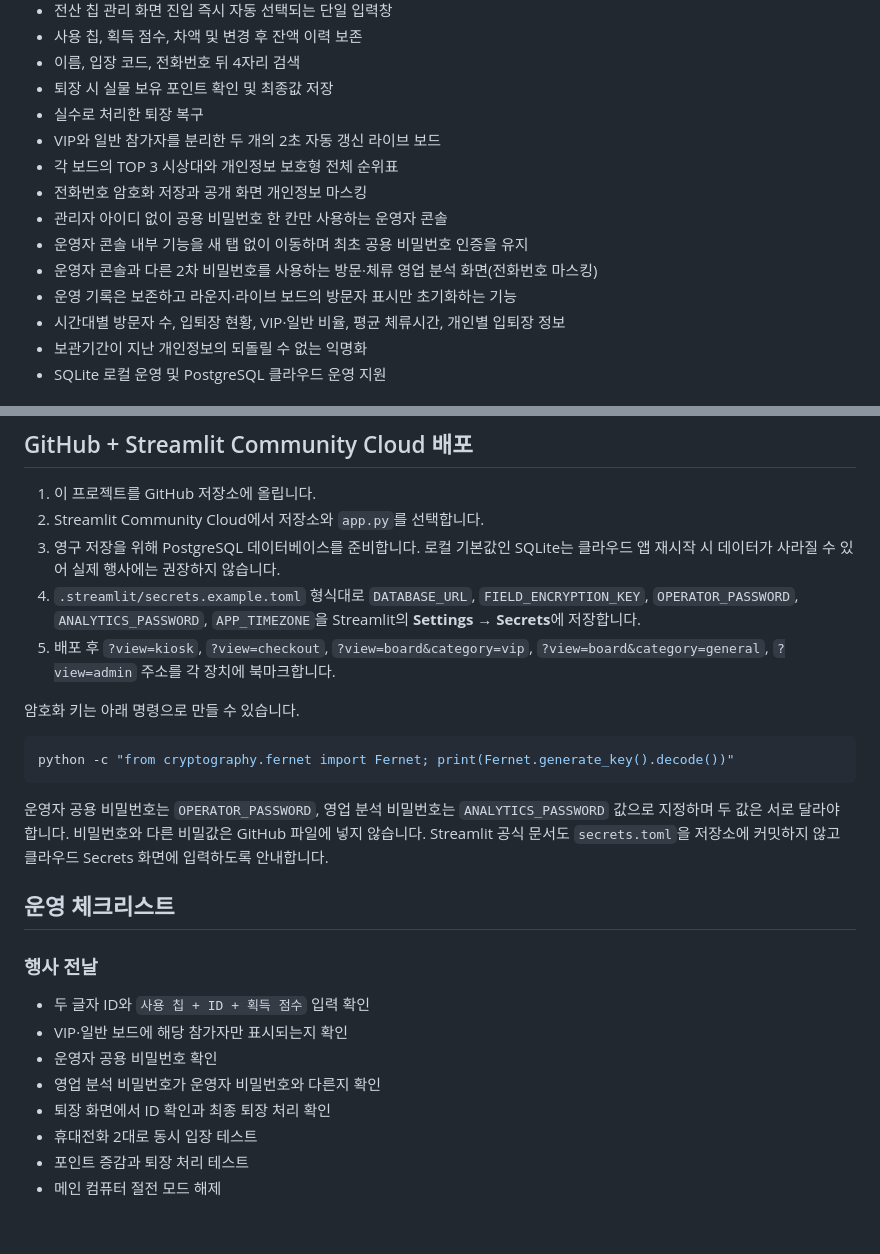
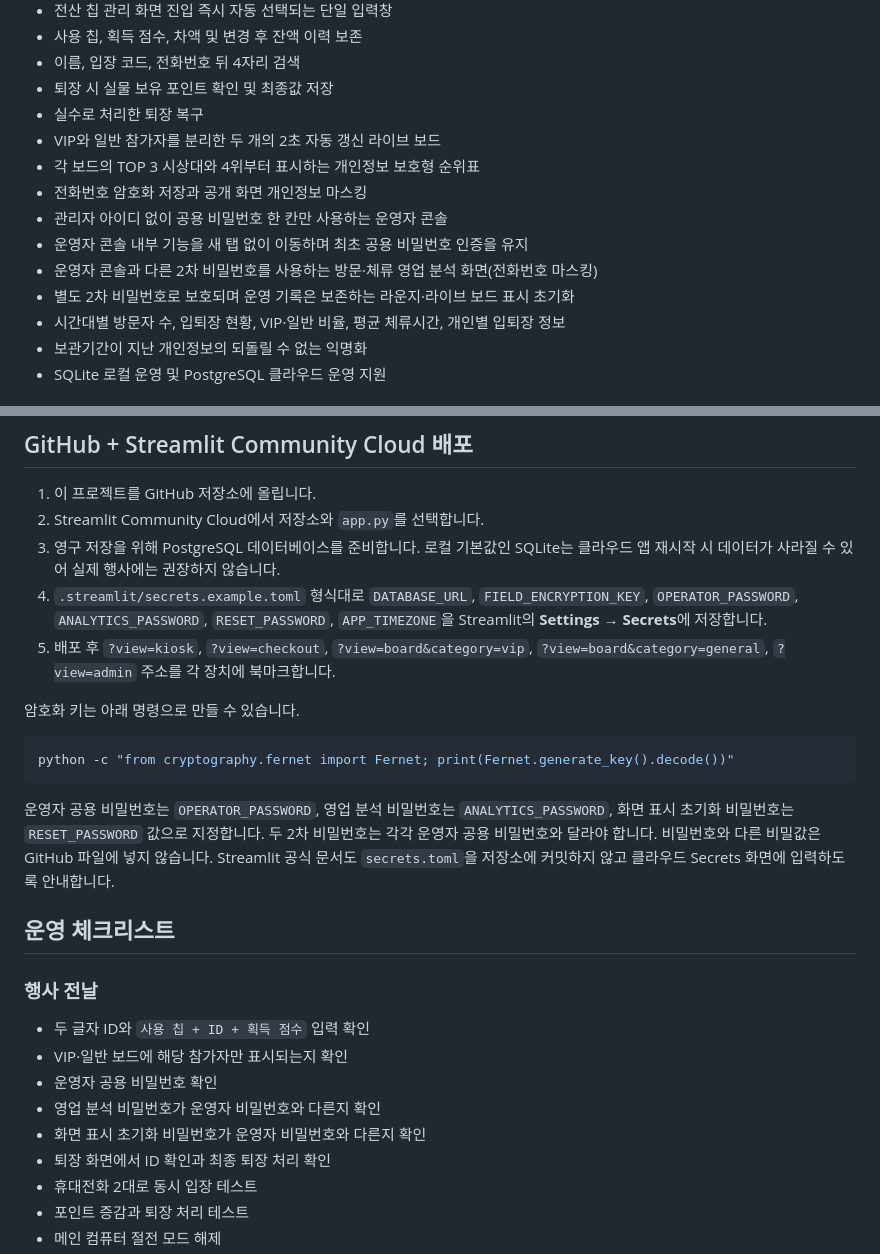
Before and after one commit to Jangganghyeon/patch-festival-lounge, a Markdown page: README.md, 2 parts joined by grey strips. GitHub-like rendering; blank space fills up the shorter version.

Commit message:
Update README.md for fourth-place board and reset password

````diff
--- a/README.md
+++ b/README.md
@@ -15,12 +15,12 @@
 - 퇴장 시 실물 보유 포인트 확인 및 최종값 저장
 - 실수로 처리한 퇴장 복구
 - VIP와 일반 참가자를 분리한 두 개의 2초 자동 갱신 라이브 보드
-- 각 보드의 TOP 3 시상대와 개인정보 보호형 전체 순위표
+- 각 보드의 TOP 3 시상대와 4위부터 표시하는 개인정보 보호형 순위표
 - 전화번호 암호화 저장과 공개 화면 개인정보 마스킹
 - 관리자 아이디 없이 공용 비밀번호 한 칸만 사용하는 운영자 콘솔
 - 운영자 콘솔 내부 기능을 새 탭 없이 이동하며 최초 공용 비밀번호 인증을 유지
 - 운영자 콘솔과 다른 2차 비밀번호를 사용하는 방문·체류 영업 분석 화면(전화번호 마스킹)
-- 운영 기록은 보존하고 라운지·라이브 보드의 방문자 표시만 초기화하는 기능
+- 별도 2차 비밀번호로 보호되며 운영 기록은 보존하는 라운지·라이브 보드 표시 초기화
 - 시간대별 방문자 수, 입퇴장 현황, VIP·일반 비율, 평균 체류시간, 개인별 입퇴장 정보
 - 보관기간이 지난 개인정보의 되돌릴 수 없는 익명화
 - SQLite 로컬 운영 및 PostgreSQL 클라우드 운영 지원
@@ -57,7 +57,7 @@
 1. 이 프로젝트를 GitHub 저장소에 올립니다.
 2. Streamlit Community Cloud에서 저장소와 `app.py`를 선택합니다.
 3. 영구 저장을 위해 PostgreSQL 데이터베이스를 준비합니다. 로컬 기본값인 SQLite는 클라우드 앱 재시작 시 데이터가 사라질 수 있어 실제 행사에는 권장하지 않습니다.
-4. `.streamlit/secrets.example.toml` 형식대로 `DATABASE_URL`, `FIELD_ENCRYPTION_KEY`, `OPERATOR_PASSWORD`, `ANALYTICS_PASSWORD`, `APP_TIMEZONE`을 Streamlit의 **Settings → Secrets**에 저장합니다.
+4. `.streamlit/secrets.example.toml` 형식대로 `DATABASE_URL`, `FIELD_ENCRYPTION_KEY`, `OPERATOR_PASSWORD`, `ANALYTICS_PASSWORD`, `RESET_PASSWORD`, `APP_TIMEZONE`을 Streamlit의 **Settings → Secrets**에 저장합니다.
 5. 배포 후 `?view=kiosk`, `?view=checkout`, `?view=board&category=vip`, `?view=board&category=general`, `?view=admin` 주소를 각 장치에 북마크합니다.
 
 암호화 키는 아래 명령으로 만들 수 있습니다.
@@ -66,7 +66,7 @@
 python -c "from cryptography.fernet import Fernet; print(Fernet.generate_key().decode())"
 ```
 
-운영자 공용 비밀번호는 `OPERATOR_PASSWORD`, 영업 분석 비밀번호는 `ANALYTICS_PASSWORD` 값으로 지정하며 두 값은 서로 달라야 합니다. 비밀번호와 다른 비밀값은 GitHub 파일에 넣지 않습니다. Streamlit 공식 문서도 `secrets.toml`을 저장소에 커밋하지 않고 클라우드 Secrets 화면에 입력하도록 안내합니다.
+운영자 공용 비밀번호는 `OPERATOR_PASSWORD`, 영업 분석 비밀번호는 `ANALYTICS_PASSWORD`, 화면 표시 초기화 비밀번호는 `RESET_PASSWORD` 값으로 지정합니다. 두 2차 비밀번호는 각각 운영자 공용 비밀번호와 달라야 합니다. 비밀번호와 다른 비밀값은 GitHub 파일에 넣지 않습니다. Streamlit 공식 문서도 `secrets.toml`을 저장소에 커밋하지 않고 클라우드 Secrets 화면에 입력하도록 안내합니다.
 
 ## 운영 체크리스트
 
@@ -76,6 +76,7 @@ python -c "from cryptography.fernet import Fernet; print(Fernet.generate_key().d
 - VIP·일반 보드에 해당 참가자만 표시되는지 확인
 - 운영자 공용 비밀번호 확인
 - 영업 분석 비밀번호가 운영자 비밀번호와 다른지 확인
+- 화면 표시 초기화 비밀번호가 운영자 비밀번호와 다른지 확인
 - 퇴장 화면에서 ID 확인과 최종 퇴장 처리 확인
 - 휴대전화 2대로 동시 입장 테스트
 - 포인트 증감과 퇴장 처리 테스트
````
